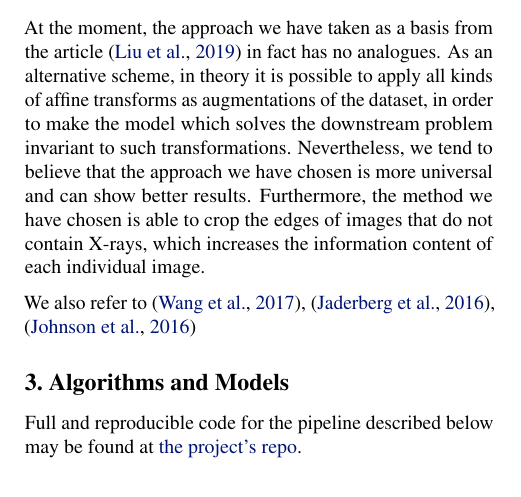
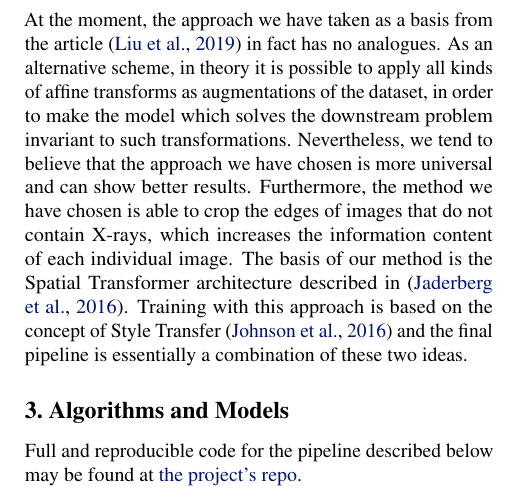
Before and after one commit to bizzare-hub/Chest-Xray-alignment-using-STN, a LaTeX paper (tex/main.tex): part of one column of page 1 of 5, cut so that both start at the same text. Compiled offline with pdfLaTeX.

Commit message:
some additions to related work

```diff
--- a/tex/main.tex
+++ b/tex/main.tex
@@ -101,9 +101,10 @@ At the moment, the approach we have taken as a basis from the article \cite{XRay
  transformations. Nevertheless, we tend to believe that the approach we have chosen
  is more universal and can show better results. Furthermore, the method we have
  chosen is able to crop the edges of images that do not contain X-rays, which
- increases the information content of each individual image.
-
- We also refer to \cite{DataSet}, \cite{SpatialTransform}, \cite{StyleTransfer}
+ increases the information content of each individual image. The basis of our
+ method is the Spatial Transformer architecture described in \cite{SpatialTransform}.
+ Training with this approach is based on the concept of Style Transfer \cite{StyleTransfer} and
+ the final pipeline is essentially a combination of these two ideas.
 
 \section{Algorithms and Models}\label{algorithms_and_models}
 Full and reproducible code for the pipeline described below may be
```
